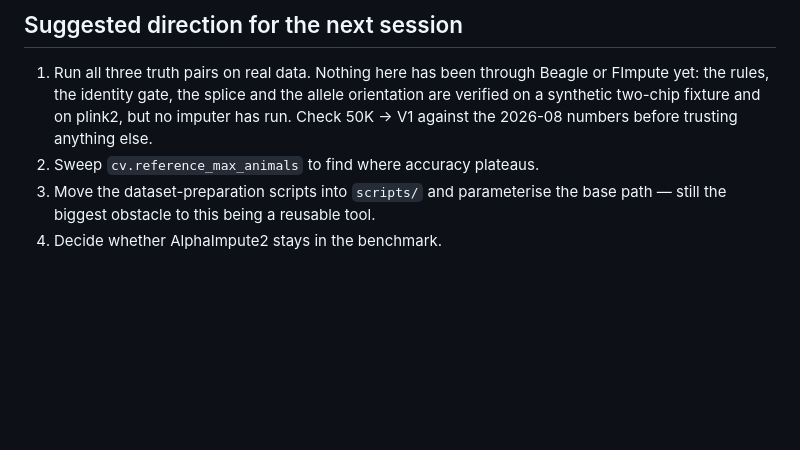
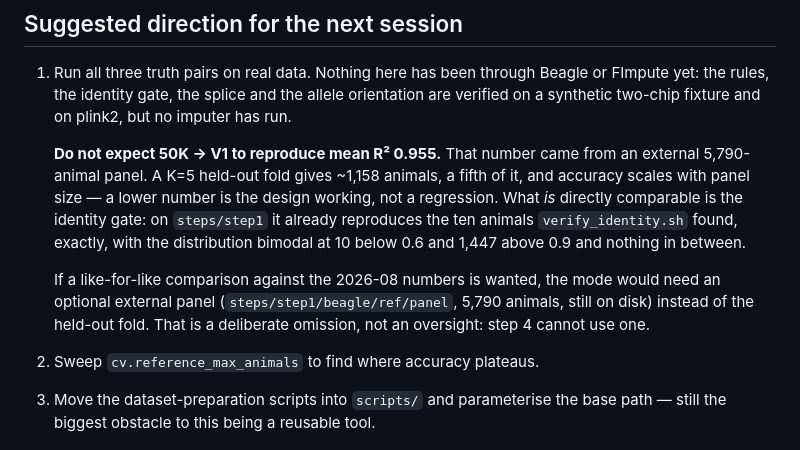
Before and after one commit to timknutsen/beagle_impute, a Markdown page: ONBOARDING.md, the part around the change. GitHub-like rendering; blank space fills up the shorter version.

Commit message:
Correct the 50K to V1 verification claim in ONBOARDING
The 0.955 figure came from an external 5,790-animal panel. A K=5 held-out fold
gives ~1,158 animals, so a lower number is the design working, not a
regression. Record what actually is comparable: the identity gate reproduces
verify_identity.sh's ten animals on steps/step1 exactly.

Co-Authored-By: Claude Opus 5 <noreply@anthropic.com>

```diff
--- a/ONBOARDING.md
+++ b/ONBOARDING.md
@@ -140,8 +140,20 @@ intersection — pass both output directories to
 1. Run all three truth pairs on real data. Nothing here has been through Beagle
    or FImpute yet: the rules, the identity gate, the splice and the allele
    orientation are verified on a synthetic two-chip fixture and on plink2, but
-   no imputer has run. Check 50K → V1 against the 2026-08 numbers before
-   trusting anything else.
+   no imputer has run.
+
+   **Do not expect 50K → V1 to reproduce mean R² 0.955.** That number came from
+   an external 5,790-animal panel. A K=5 held-out fold gives ~1,158 animals, a
+   fifth of it, and accuracy scales with panel size — a lower number is the
+   design working, not a regression. What *is* directly comparable is the
+   identity gate: on `steps/step1` it already reproduces the ten animals
+   `verify_identity.sh` found, exactly, with the distribution bimodal at 10
+   below 0.6 and 1,447 above 0.9 and nothing in between.
+
+   If a like-for-like comparison against the 2026-08 numbers is wanted, the
+   mode would need an optional external panel (`steps/step1/beagle/ref/panel`,
+   5,790 animals, still on disk) instead of the held-out fold. That is a
+   deliberate omission, not an oversight: step 4 cannot use one.
 2. Sweep `cv.reference_max_animals` to find where accuracy plateaus.
 3. Move the dataset-preparation scripts into `scripts/` and parameterise the
    base path — still the biggest obstacle to this being a reusable tool.
```
